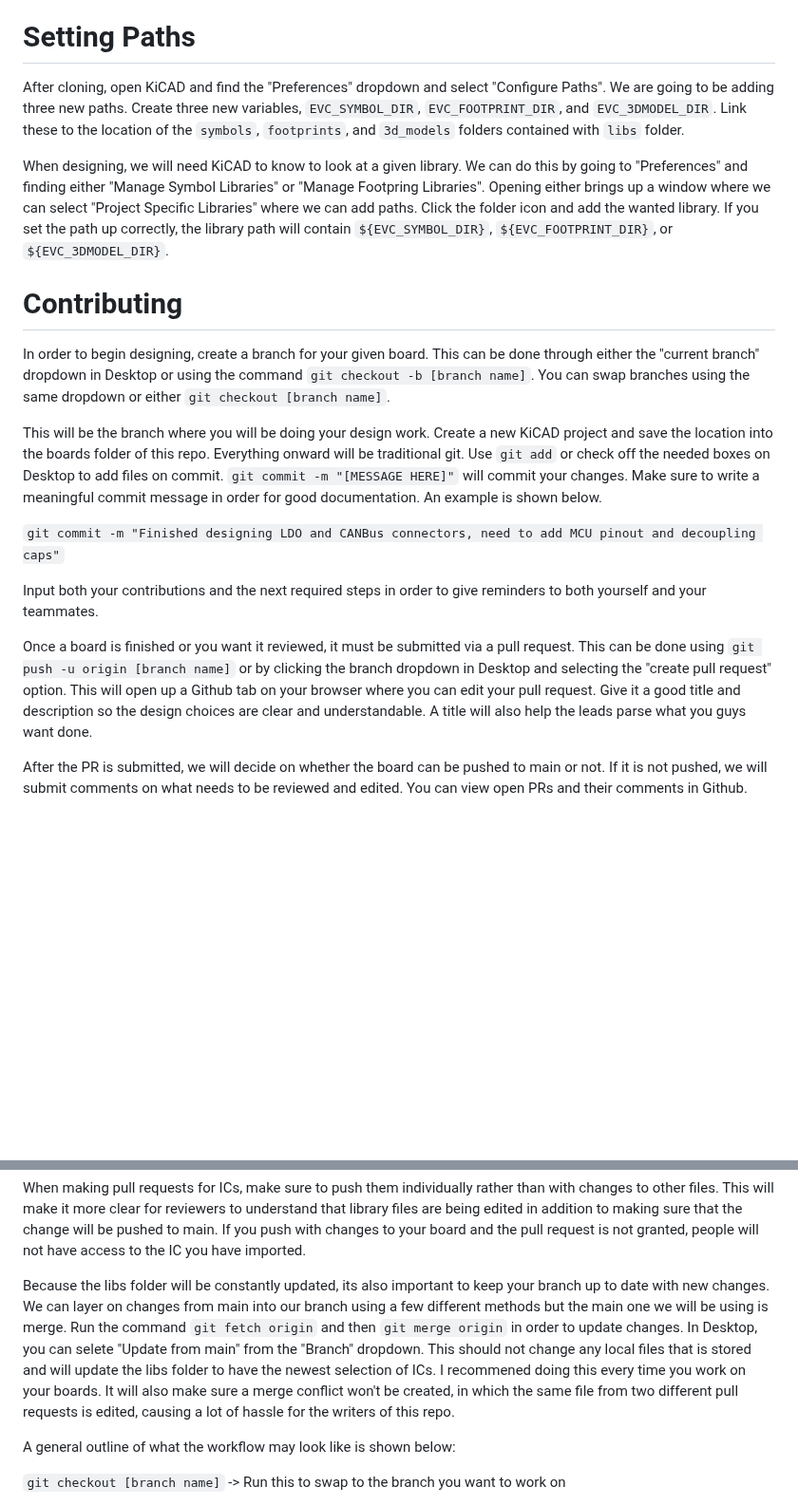
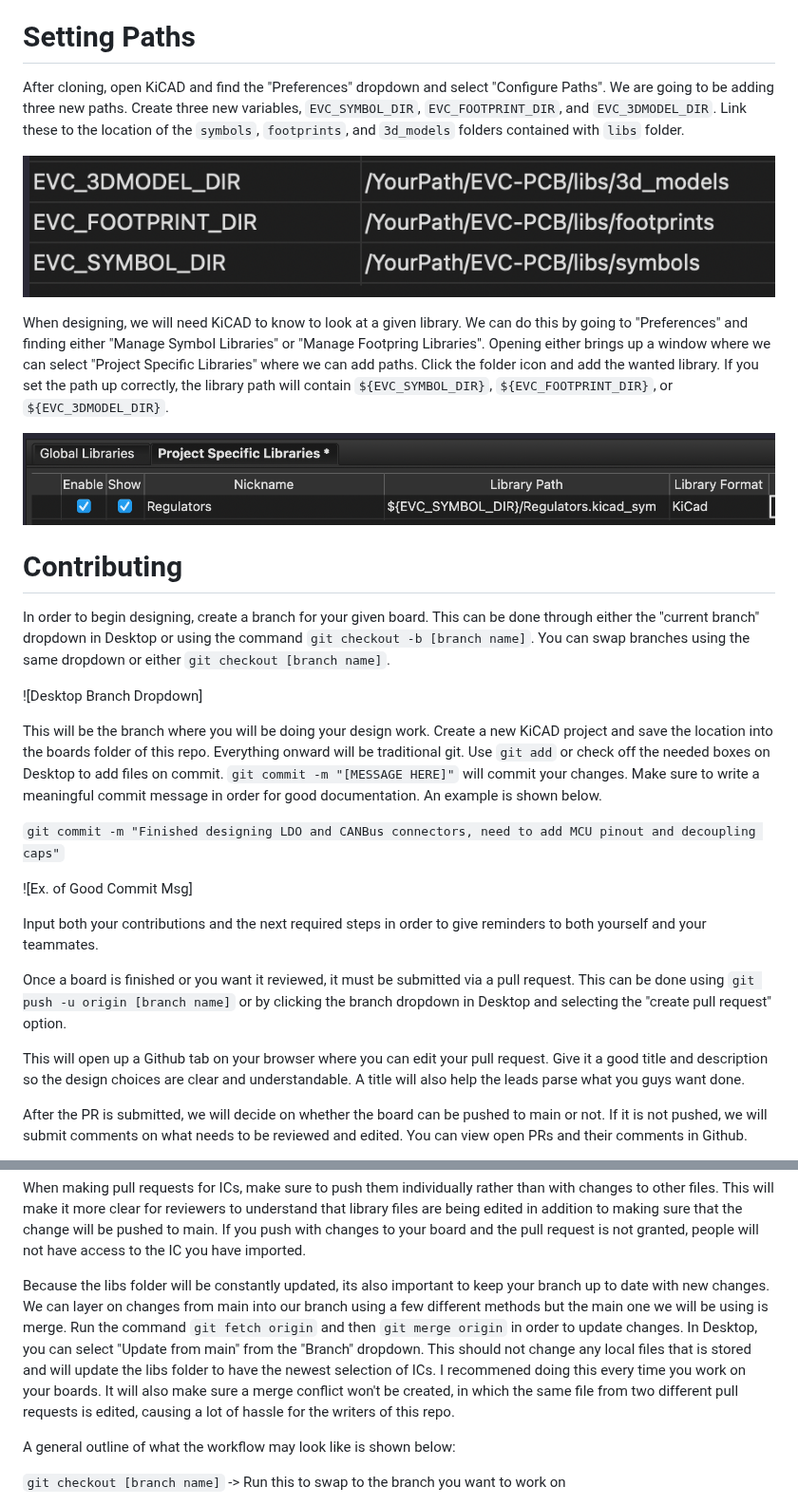
Before and after one commit to ill-ev-concept/EVC-PCB, a Markdown page: README.md, 2 parts joined by grey strips. Shown at 95% size. Rendered like a GitHub page; pictures changed too: images/Configure_Paths.png (added), images/Correct_Lib_Path.png (added); blank space fills up the shorter version.

Commit message:
needed an example of a PR...

````diff
--- a/README.md
+++ b/README.md
@@ -23,20 +23,31 @@ If using Desktop, you can click the dropdown menu next to current repository, th
 After cloning, open KiCAD and find the "Preferences" dropdown and select "Configure Paths".
 We are going to be adding three new paths. Create three new variables, ```EVC_SYMBOL_DIR```, ```EVC_FOOTPRINT_DIR```, and ```EVC_3DMODEL_DIR```. Link these to the location of the ```symbols```, ```footprints```, and ```3d_models``` folders contained with ```libs``` folder.
 
+![Example of Correct Paths](./images/Configure_Paths.png)
+
 When designing, we will need KiCAD to know to look at a given library. We can do this by going to "Preferences" and finding either "Manage Symbol Libraries" or "Manage Footpring Libraries". Opening either brings up a window where we can select "Project Specific Libraries" where we can add paths. Click the folder icon and add the wanted library. If you set the path up correctly, the library path will contain  ```${EVC_SYMBOL_DIR}```, ```${EVC_FOOTPRINT_DIR}```, or ```${EVC_3DMODEL_DIR}```.
 
+![Example of Library Paths](./images/Correct_Lib_Path.png)
 
 # Contributing
 
 In order to begin designing, create a branch for your given board. This can be done through either the "current branch" dropdown in Desktop or using the command ```git checkout -b [branch name]```. You can swap branches using the same dropdown or either ```git checkout [branch name]```.
 
+![Desktop Branch Dropdown]
+
 This will be the branch where you will be doing your design work. Create a new KiCAD project and save the location into the boards folder of this repo. Everything onward will be traditional git. Use ```git add``` or check off the needed boxes on Desktop to add files on commit. ```git commit -m "[MESSAGE HERE]"``` will commit your changes. Make sure to write a meaningful commit message in order for good documentation. An example is shown below.
 
 ```git commit -m "Finished designing LDO and CANBus connectors, need to add MCU pinout and decoupling caps"```
 
+![Ex. of Good Commit Msg]
+
 Input both your contributions and the next required steps in order to give reminders to both yourself and your teammates.
 
-Once a board is finished or you want it reviewed, it must be submitted via a pull request. This can be done using ```git push -u origin [branch name]``` or by clicking the branch dropdown in Desktop and selecting the "create pull request" option. This will open up a Github tab on your browser where you can edit your pull request. Give it a good title and description so the design choices are clear and understandable. A title will also help the leads parse what you guys want done.
+Once a board is finished or you want it reviewed, it must be submitted via a pull request. This can be done using ```git push -u origin [branch name]``` or by clicking the branch dropdown in Desktop and selecting the "create pull request" option.
+
+
+
+This will open up a Github tab on your browser where you can edit your pull request. Give it a good title and description so the design choices are clear and understandable. A title will also help the leads parse what you guys want done.
 
 After the PR is submitted, we will decide on whether the board can be pushed to main or not. If it is not pushed, we will submit comments on what needs to be reviewed and edited. You can view open PRs and their comments in Github.
 
@@ -44,7 +55,7 @@ Apart from designing in KiCAD, it is important to be updating the libs folder wh
 
 When making pull requests for ICs, make sure to push them individually rather than with changes to other files. This will make it more clear for reviewers to understand that library files are being edited in addition to making sure that the change will be pushed to main. If you push with changes to your board and the pull request is not granted, people will not have access to the IC you have imported.
 
-Because the libs folder will be constantly updated, its also important to keep your branch up to date with new changes. We can layer on changes from main into our branch using a few different methods but the main one we will be using is merge. Run the command ```git fetch origin``` and then ```git merge origin``` in order to update changes. In Desktop, you can selete "Update from main" from the "Branch" dropdown. This should not change any local files that is stored and will update the libs folder to have the newest selection of ICs. I recommened doing this every time you work on your boards. It will also make sure a merge conflict won't be created, in which the same file from two different pull requests is edited, causing a lot of hassle for the writers of this repo.
+Because the libs folder will be constantly updated, its also important to keep your branch up to date with new changes. We can layer on changes from main into our branch using a few different methods but the main one we will be using is merge. Run the command ```git fetch origin``` and then ```git merge origin``` in order to update changes. In Desktop, you can select "Update from main" from the "Branch" dropdown. This should not change any local files that is stored and will update the libs folder to have the newest selection of ICs. I recommened doing this every time you work on your boards. It will also make sure a merge conflict won't be created, in which the same file from two different pull requests is edited, causing a lot of hassle for the writers of this repo.
 
 A general outline of what the workflow may look like is shown below:
 
````
Also changed, not shown: images/Commit_Msg.png (added).
